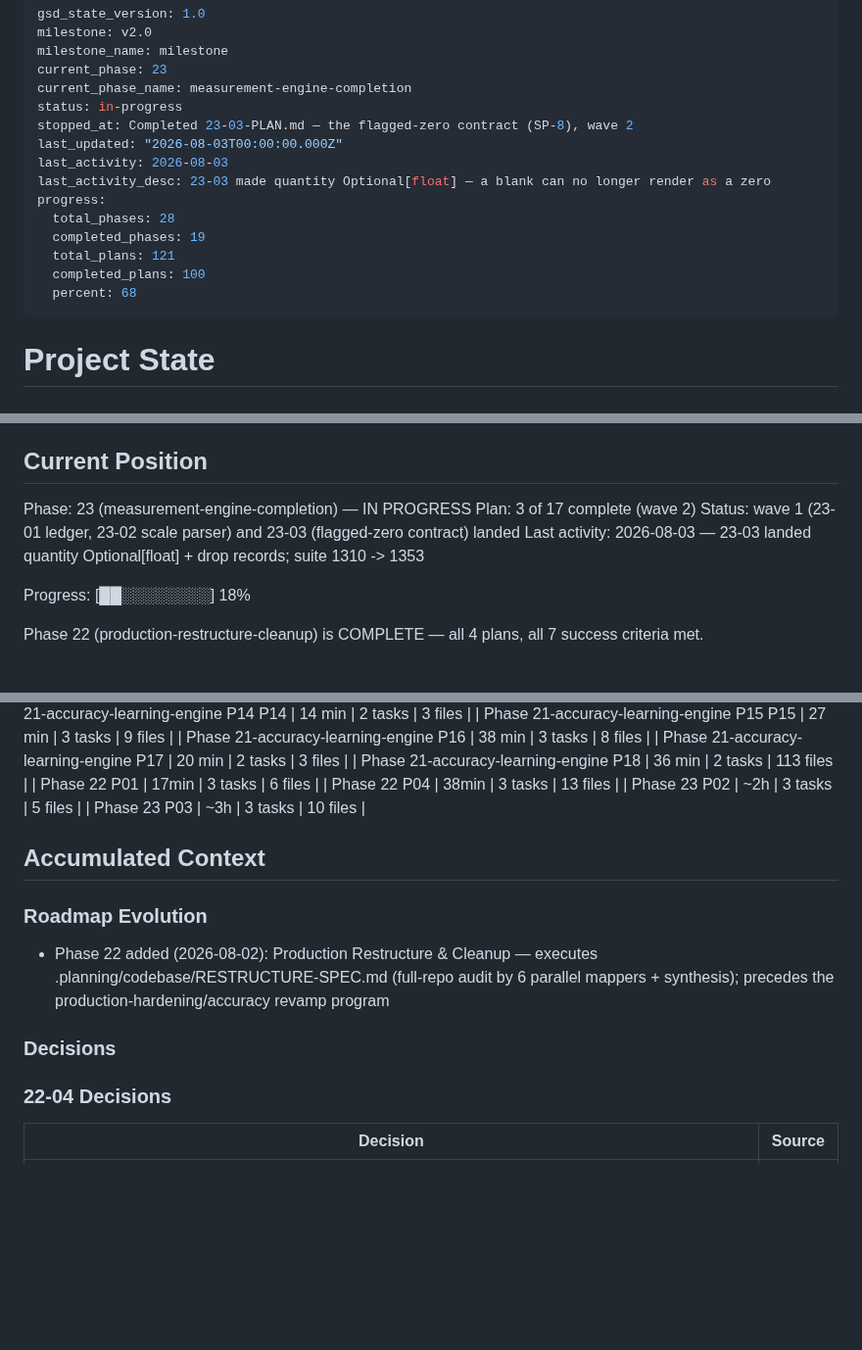
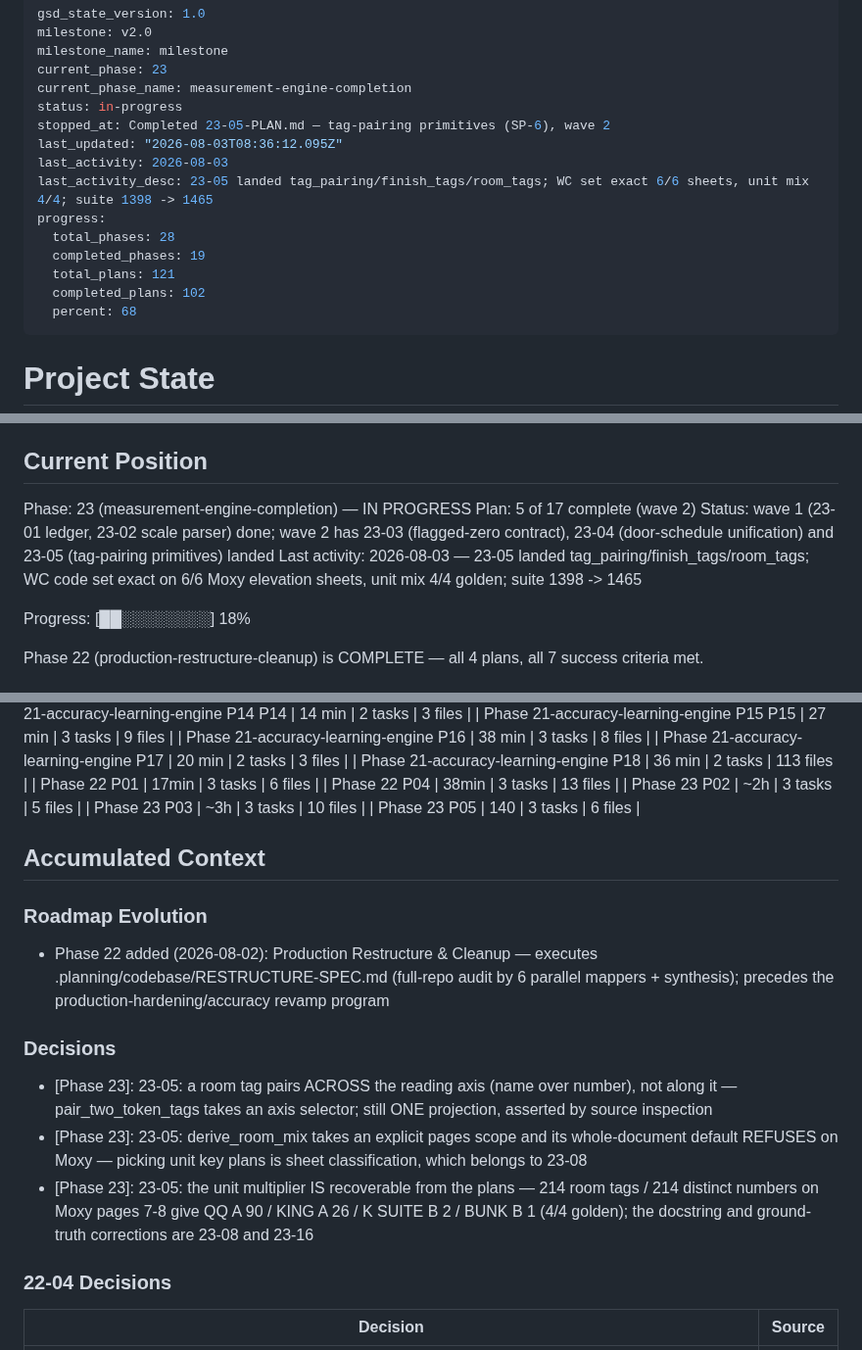
Before and after one commit to Zaman152/Bobby-Tailor-Automation-2.0, a Markdown page: .planning/STATE.md, 3 parts joined by grey strips. Shown at 98% size. GitHub-like rendering; blank space fills up the shorter version.

Commit message:
docs(23-05): complete the tag-pairing primitives plan

```diff
--- a/.planning/STATE.md
+++ b/.planning/STATE.md
@@ -5,15 +5,15 @@ milestone_name: milestone
 current_phase: 23
 current_phase_name: measurement-engine-completion
 status: in-progress
-stopped_at: Completed 23-03-PLAN.md — the flagged-zero contract (SP-8), wave 2
-last_updated: "2026-08-03T00:00:00.000Z"
+stopped_at: Completed 23-05-PLAN.md — tag-pairing primitives (SP-6), wave 2
+last_updated: "2026-08-03T08:36:12.095Z"
 last_activity: 2026-08-03
-last_activity_desc: 23-03 made quantity Optional[float] — a blank can no longer render as a zero
+last_activity_desc: 23-05 landed tag_pairing/finish_tags/room_tags; WC set exact 6/6 sheets, unit mix 4/4; suite 1398 -> 1465
 progress:
   total_phases: 28
   completed_phases: 19
   total_plans: 121
-  completed_plans: 100
+  completed_plans: 102
   percent: 68
 ---
 
@@ -30,9 +30,9 @@ See: `.planning/PROJECT.md` (updated 2026-05-26)
 ## Current Position
 
 Phase: 23 (measurement-engine-completion) — IN PROGRESS
-Plan: 3 of 17 complete (wave 2)
-Status: wave 1 (23-01 ledger, 23-02 scale parser) and 23-03 (flagged-zero contract) landed
-Last activity: 2026-08-03 — 23-03 landed quantity Optional[float] + drop records; suite 1310 -> 1353
+Plan: 5 of 17 complete (wave 2)
+Status: wave 1 (23-01 ledger, 23-02 scale parser) done; wave 2 has 23-03 (flagged-zero contract), 23-04 (door-schedule unification) and 23-05 (tag-pairing primitives) landed
+Last activity: 2026-08-03 — 23-05 landed tag_pairing/finish_tags/room_tags; WC code set exact on 6/6 Moxy elevation sheets, unit mix 4/4 golden; suite 1398 -> 1465
 
 Progress: [██░░░░░░░░] 18%
 
@@ -72,6 +72,7 @@ Phase 22 (production-restructure-cleanup) is COMPLETE — all 4 plans, all 7 suc
 | Phase 22 P04 | 38min | 3 tasks | 13 files |
 | Phase 23 P02 | ~2h | 3 tasks | 5 files |
 | Phase 23 P03 | ~3h | 3 tasks | 10 files |
+| Phase 23 P05 | 140 | 3 tasks | 6 files |
 
 ## Accumulated Context
 
@@ -80,6 +81,10 @@ Phase 22 (production-restructure-cleanup) is COMPLETE — all 4 plans, all 7 suc
 - Phase 22 added (2026-08-02): Production Restructure & Cleanup — executes .planning/codebase/RESTRUCTURE-SPEC.md (full-repo audit by 6 parallel mappers + synthesis); precedes the production-hardening/accuracy revamp program
 
 ### Decisions
+
+- [Phase 23]: 23-05: a room tag pairs ACROSS the reading axis (name over number), not along it — pair_two_token_tags takes an axis selector; still ONE projection, asserted by source inspection
+- [Phase 23]: 23-05: derive_room_mix takes an explicit pages scope and its whole-document default REFUSES on Moxy — picking unit key plans is sheet classification, which belongs to 23-08
+- [Phase 23]: 23-05: the unit multiplier IS recoverable from the plans — 214 room tags / 214 distinct numbers on Moxy pages 7-8 give QQ A 90 / KING A 26 / K SUITE B 2 / BUNK B 1 (4/4 golden); the docstring and ground-truth corrections are 23-08 and 23-16
 
 ### 22-04 Decisions
 
```
Also changed, not shown: other parts of .planning/STATE.md (+13 -2 lines), .planning/ROADMAP.md (+2 -2 lines), 1 other file.
